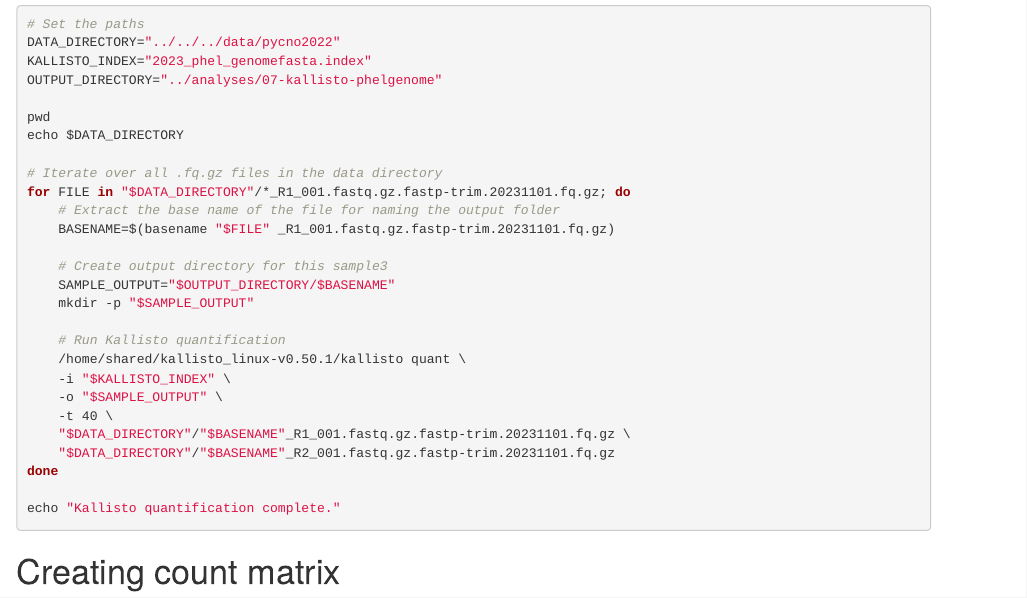
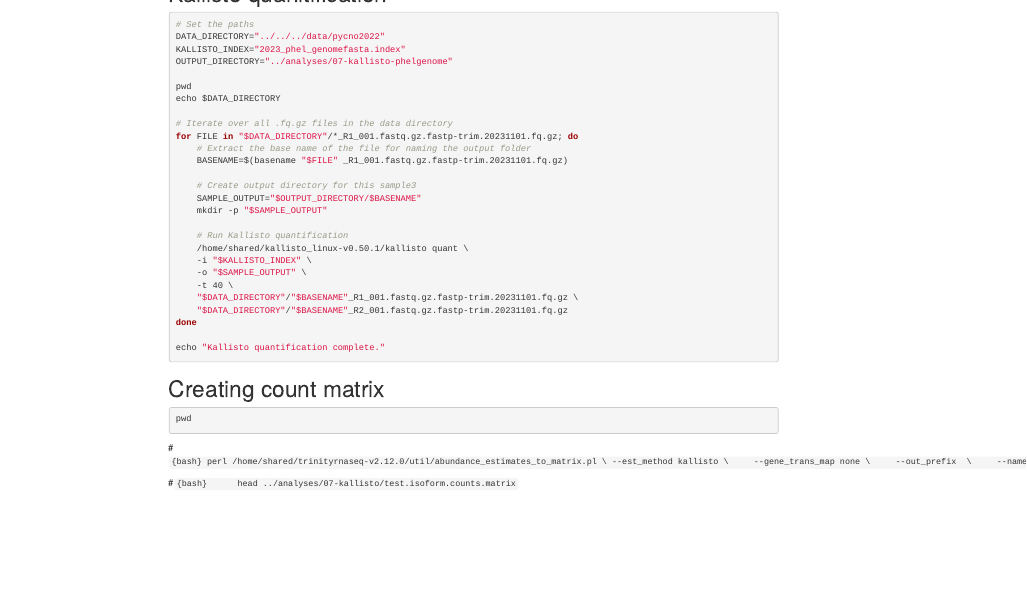
Before and after one commit to grace-ac/project-pycno-sizeclass-2022, an R Markdown document (code/07-kallisto-summer2022-phelgenome.Rmd): the page in a window 1100 px wide, from 1040 px down before the commit and from 680 px down after it, so that both start at the same text. Rendered offline with R 4.5, knitr and Pandoc, with nearby package versions; the code chunks are not run, so their results and figures are left out.

Commit message:
save progress - still quantifying

````diff
--- a/code/07-kallisto-summer2022-phelgenome.Rmd
+++ b/code/07-kallisto-summer2022-phelgenome.Rmd
@@ -90,3 +90,22 @@ echo "Kallisto quantification complete."
 
 
 # Creating count matrix
+
+```{bash}
+pwd
+```
+
+#```{bash}
+perl /home/shared/trinityrnaseq-v2.12.0/util/abundance_estimates_to_matrix.pl \
+--est_method kallisto \
+    --gene_trans_map none \
+    --out_prefix  \
+    --name_sample_by_basedir \
+     ../analyses/07-kallisto/*/abundance.tsv
+```
+
+
+
+#```{bash}
+head ../analyses/07-kallisto/test.isoform.counts.matrix
+```
````
